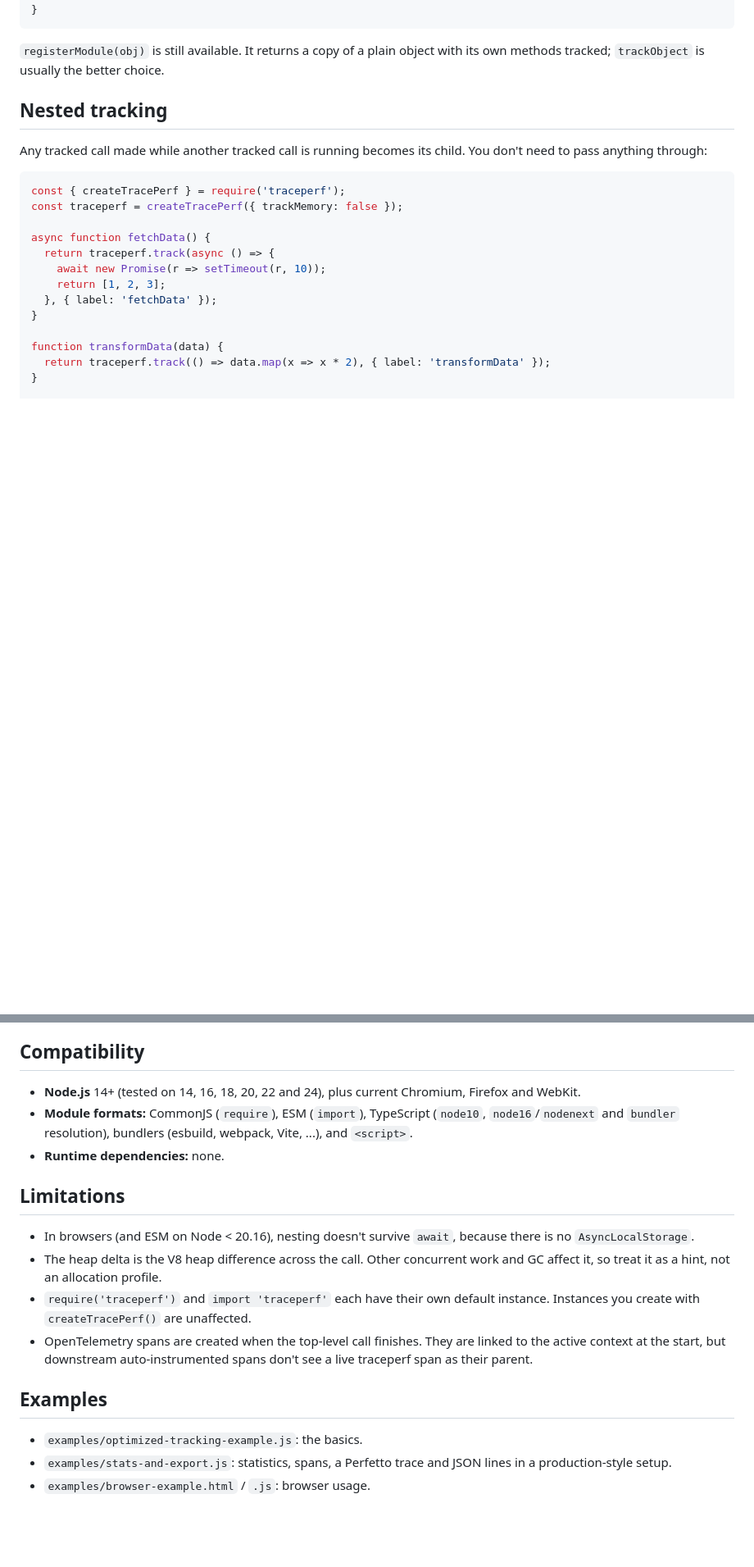
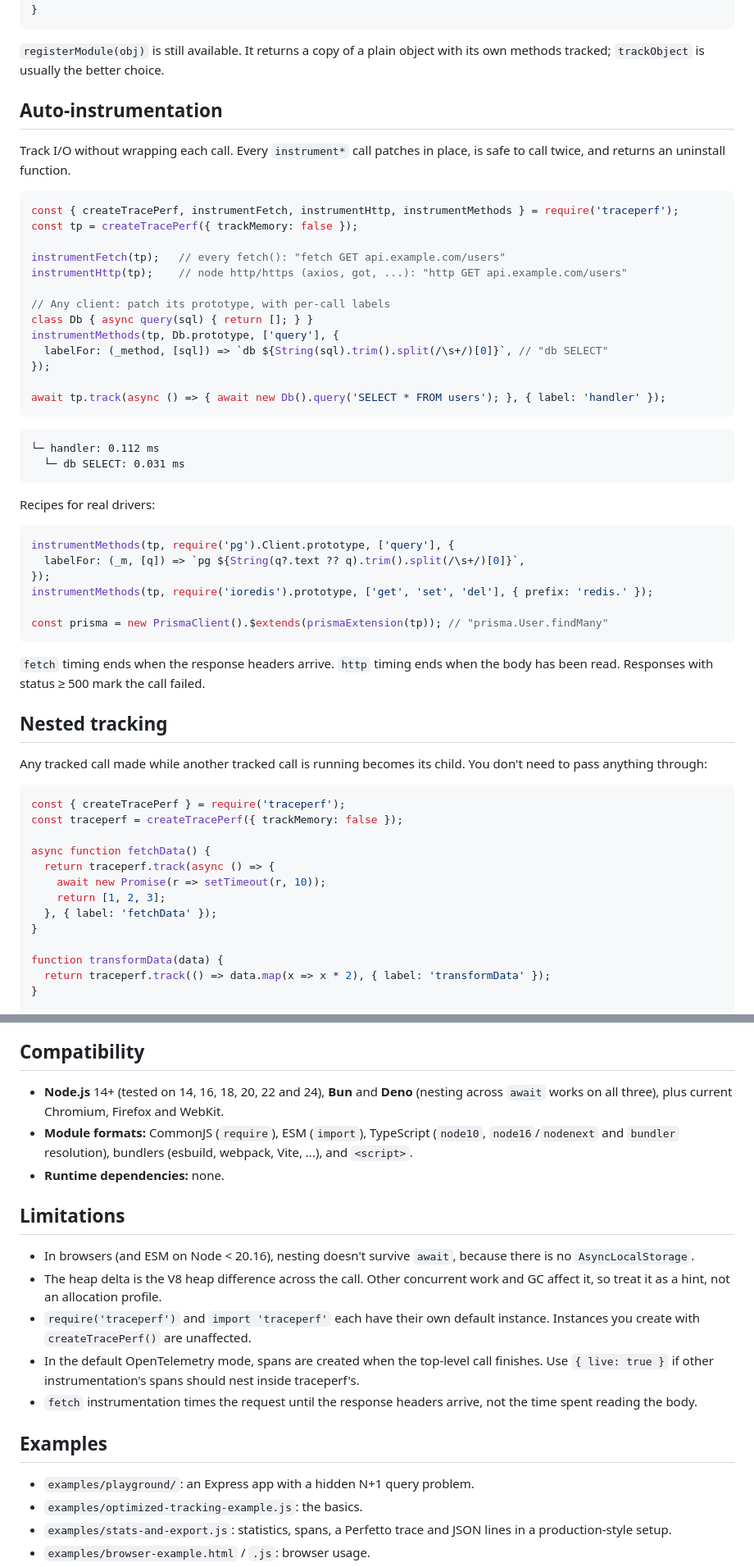
Before and after one commit to thelastbackspace/traceperf, a Markdown page: README.md, 2 parts joined by grey strips. Shown at 82% size. GitHub-like rendering; blank space fills up the shorter version.

Commit message:
docs: README for auto-instrumentation, OTel live mode, CLI, Bun/Deno; changelog 1.1.0

````diff
--- a/README.md
+++ b/README.md
@@ -95,6 +100,45 @@ class UserService {
 ```
 
 `registerModule(obj)` is still available. It returns a copy of a plain object with its own methods tracked; `trackObject` is usually the better choice.
+
+## Auto-instrumentation
+
+Track I/O without wrapping each call. Every `instrument*` call patches in place, is safe to call twice, and returns an uninstall function.
+
+```javascript
+const { createTracePerf, instrumentFetch, instrumentHttp, instrumentMethods } = require('traceperf');
+const tp = createTracePerf({ trackMemory: false });
+
+instrumentFetch(tp);   // every fetch(): "fetch GET api.example.com/users"
+instrumentHttp(tp);    // node http/https (axios, got, ...): "http GET api.example.com/users"
+
+// Any client: patch its prototype, with per-call labels
+class Db { async query(sql) { return []; } }
+instrumentMethods(tp, Db.prototype, ['query'], {
+  labelFor: (_method, [sql]) => `db ${String(sql).trim().split(/\s+/)[0]}`, // "db SELECT"
+});
+
+await tp.track(async () => { await new Db().query('SELECT * FROM users'); }, { label: 'handler' });
+```
+
+```
+└─ handler: 0.112 ms
+  └─ db SELECT: 0.031 ms
+```
+
+Recipes for real drivers:
+
+<!-- docs:skip -->
+```javascript
+instrumentMethods(tp, require('pg').Client.prototype, ['query'], {
+  labelFor: (_m, [q]) => `pg ${String(q?.text ?? q).trim().split(/\s+/)[0]}`,
+});
+instrumentMethods(tp, require('ioredis').prototype, ['get', 'set', 'del'], { prefix: 'redis.' });
+
+const prisma = new PrismaClient().$extends(prismaExtension(tp)); // "prisma.User.findMany"
+```
+
+`fetch` timing ends when the response headers arrive. `http` timing ends when the body has been read. Responses with status ≥ 500 mark the call failed.
 
 ## Nested tracking
 
@@ -412,7 +476,7 @@ Use a sampling profiler (clinic.js, `--cpu-prof`) when you don't know where to l
 
 ## Compatibility
 
-- **Node.js** 14+ (tested on 14, 16, 18, 20, 22 and 24), plus current Chromium, Firefox and WebKit.
+- **Node.js** 14+ (tested on 14, 16, 18, 20, 22 and 24), **Bun** and **Deno** (nesting across `await` works on all three), plus current Chromium, Firefox and WebKit.
 - **Module formats:** CommonJS (`require`), ESM (`import`), TypeScript (`node10`, `node16`/`nodenext` and `bundler` resolution), bundlers (esbuild, webpack, Vite, ...), and `<script>`.
 - **Runtime dependencies:** none.
 
@@ -421,10 +485,12 @@ Use a sampling profiler (clinic.js, `--cpu-prof`) when you don't know where to l
 - In browsers (and ESM on Node < 20.16), nesting doesn't survive `await`, because there is no `AsyncLocalStorage`.
 - The heap delta is the V8 heap difference across the call. Other concurrent work and GC affect it, so treat it as a hint, not an allocation profile.
 - `require('traceperf')` and `import 'traceperf'` each have their own default instance. Instances you create with `createTracePerf()` are unaffected.
-- OpenTelemetry spans are created when the top-level call finishes. They are linked to the active context at the start, but downstream auto-instrumented spans don't see a live traceperf span as their parent.
+- In the default OpenTelemetry mode, spans are created when the top-level call finishes. Use `{ live: true }` if other instrumentation's spans should nest inside traceperf's.
+- `fetch` instrumentation times the request until the response headers arrive, not the time spent reading the body.
 
 ## Examples
 
+- `examples/playground/`: an Express app with a hidden N+1 query problem.
 - `examples/optimized-tracking-example.js`: the basics.
 - `examples/stats-and-export.js`: statistics, spans, a Perfetto trace and JSON lines in a production-style setup.
 - `examples/browser-example.html` / `.js`: browser usage.
````
Also changed, not shown: other parts of README.md (+31 -2 lines), CHANGELOG.md (+24 -0 lines).
